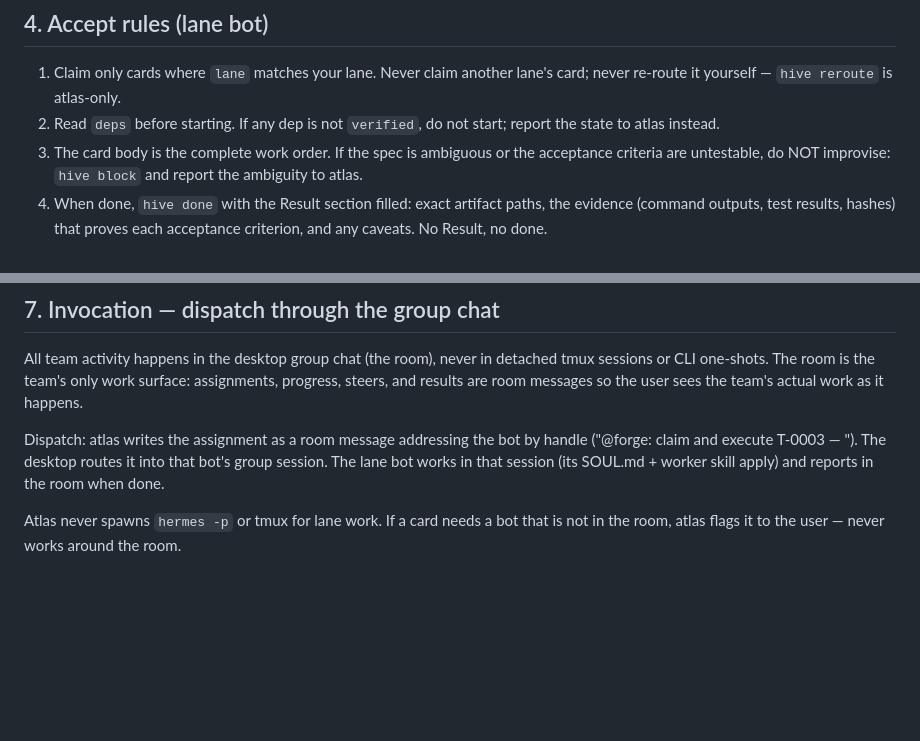
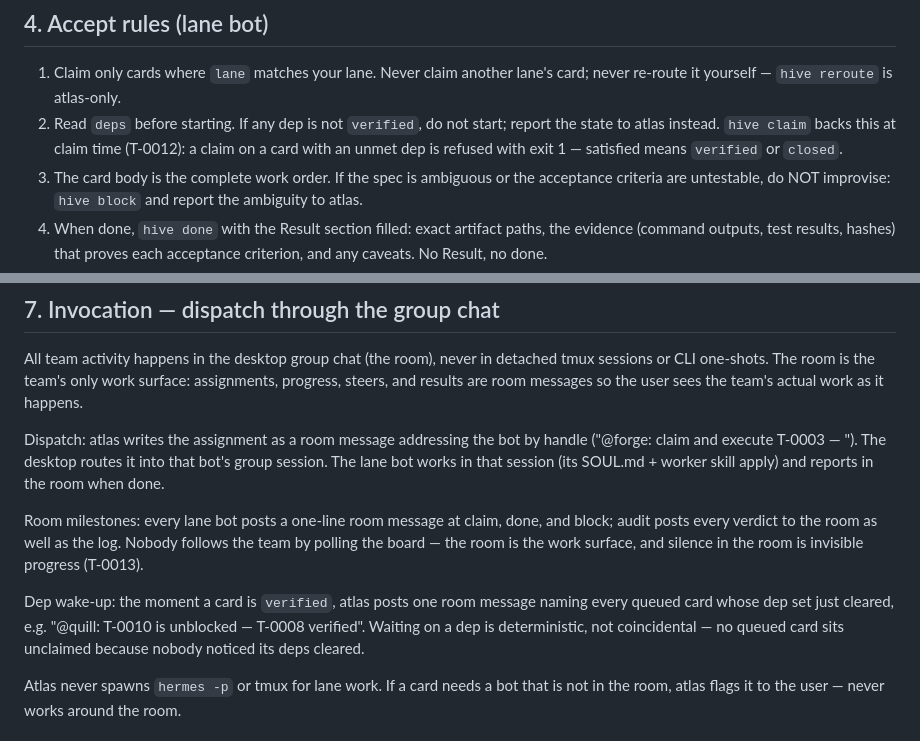
Before and after one commit to r0b0tlab/bot-hive, a Markdown page: PROTOCOL.md, 2 parts joined by grey strips. GitHub-like rendering; blank space fills up the shorter version.

Commit message:
docs(PROTOCOL): add room-milestone posts + dep wake-up rule (T-0013)
§7 Invocation adds: lane bots post one-line room messages at claim/done/
block; audit posts verdicts to the room, not only the log. Dep wake-up:
atlas posts a room message naming every queued card whose dep set just
cleared the moment a card is verified. §4 Accept rules cross-refs the
T-0012 claim-time enforcement (claim refused on unmet dep, satisfied =
verified or closed). No renumber; sections stay 1..11.

```diff
--- a/PROTOCOL.md
+++ b/PROTOCOL.md
@@ -90,7 +90,9 @@ draft -> queued -> claimed -> running -> done -> [audit] -> verified -> closed
 1. Claim only cards where `lane` matches your lane. Never claim another
    lane's card; never re-route it yourself — `hive reroute` is atlas-only.
 2. Read `deps` before starting. If any dep is not `verified`, do not start;
-   report the state to atlas instead.
+   report the state to atlas instead. `hive claim` backs this at claim
+   time (T-0012): a claim on a card with an unmet dep is refused with
+   exit 1 — satisfied means `verified` or `closed`.
 3. The card body is the complete work order. If the spec is ambiguous or the
    acceptance criteria are untestable, do NOT improvise: `hive block` and
    report the ambiguity to atlas.
@@ -131,6 +133,17 @@ bot by handle ("@forge: claim and execute T-0003 — <one-line spec>").
 The desktop routes it into that bot's group session. The lane bot works
 in that session (its SOUL.md + worker skill apply) and reports in the
 room when done.
+
+Room milestones: every lane bot posts a one-line room message at claim,
+done, and block; audit posts every verdict to the room as well as the
+log. Nobody follows the team by polling the board — the room is the
+work surface, and silence in the room is invisible progress (T-0013).
+
+Dep wake-up: the moment a card is `verified`, atlas posts one room
+message naming every queued card whose dep set just cleared, e.g.
+"@quill: T-0010 is unblocked — T-0008 verified". Waiting on a dep is
+deterministic, not coincidental — no queued card sits unclaimed because
+nobody noticed its deps cleared.
 
 Atlas never spawns `hermes -p` or tmux for lane work. If a card needs a
 bot that is not in the room, atlas flags it to the user — never works
```
